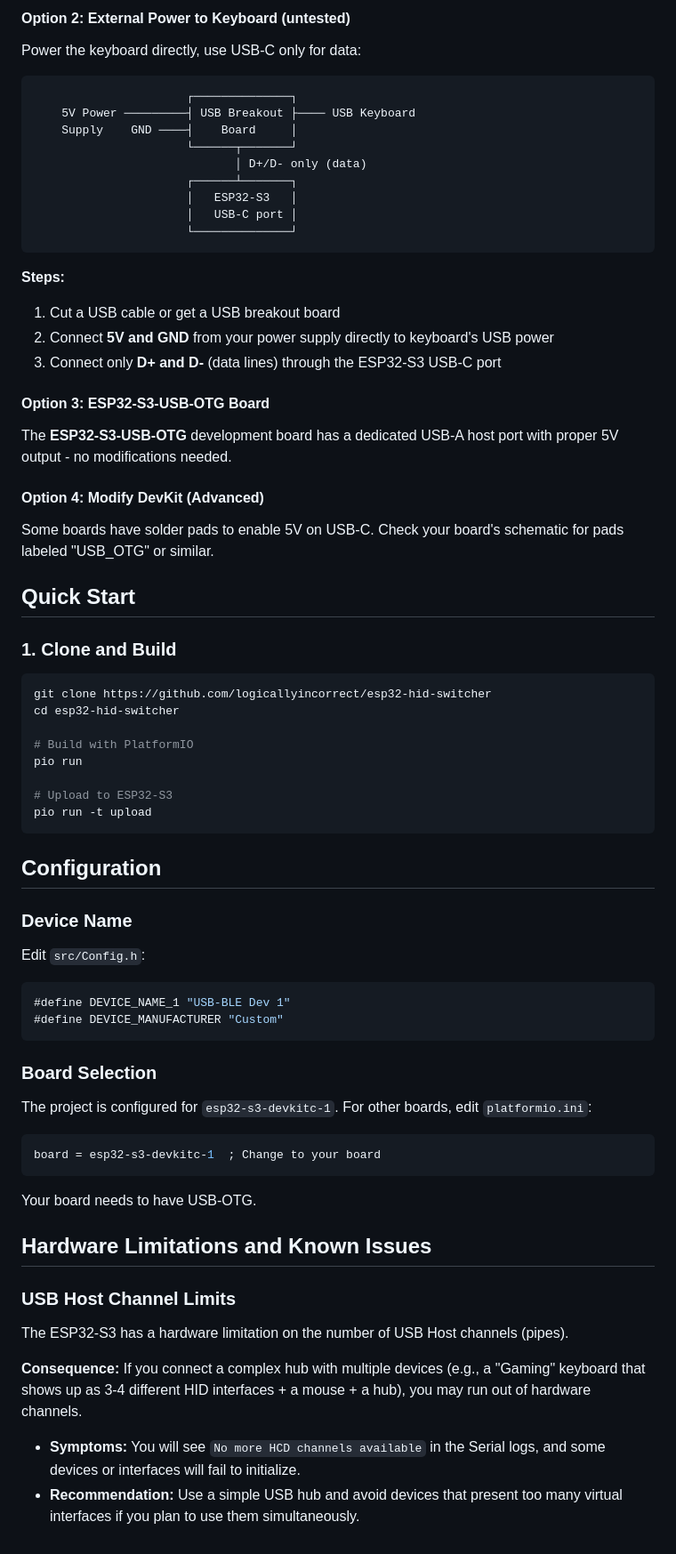
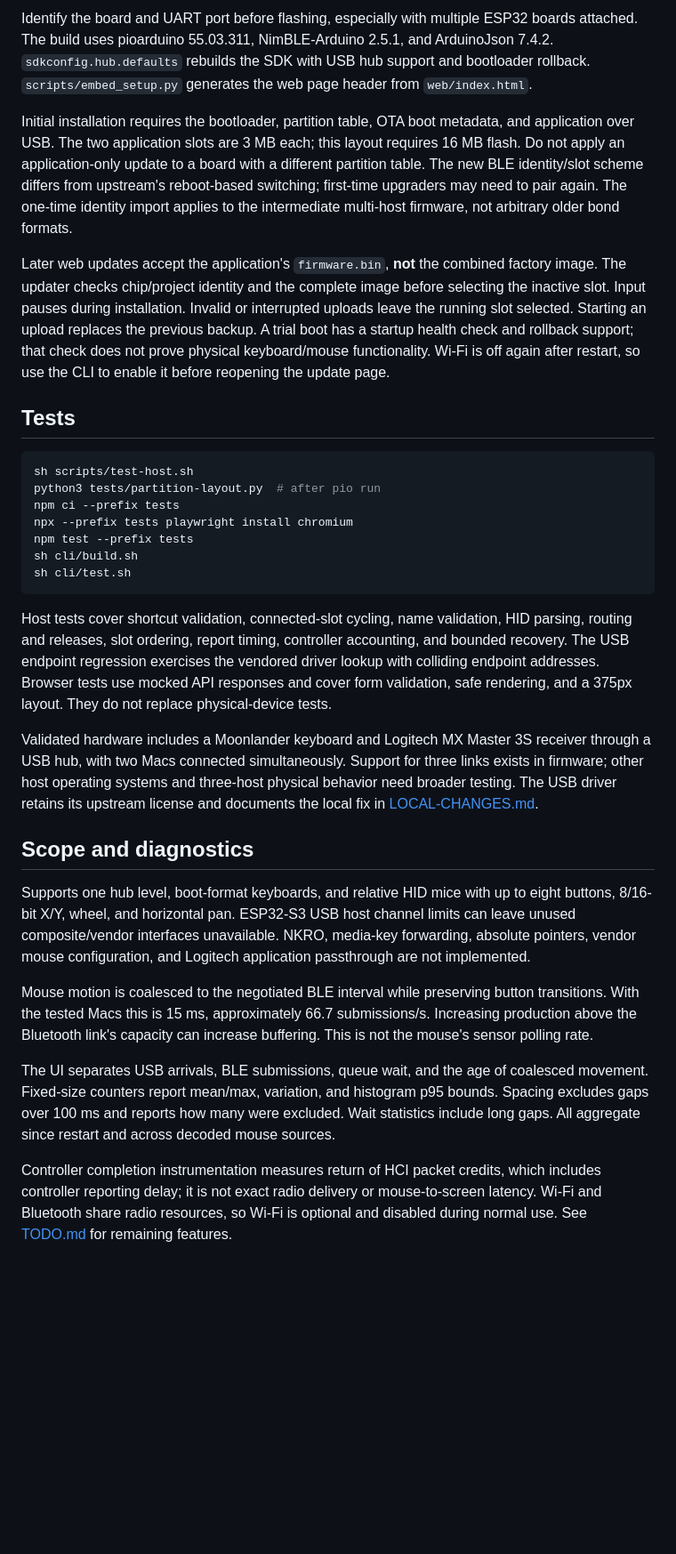
Before and after one commit to logicallyincorrect/esp32-hid-switcher, a Markdown page: Readme.md, the part around one of its changes. Shown at 89% size. Drawn GitHub-style; blank space fills up the shorter version.

````diff
--- a/Readme.md
+++ b/Readme.md
@@ -55,75 +54,33 @@ ESP32-S3 USB-C ──► [Powered USB Hub] ──► USB Keyboard
 ```
 
-#### Option 2: External Power to Keyboard (untested)
+Identify the board and UART port before flashing, especially with multiple ESP32 boards attached. The build uses pioarduino 55.03.311, NimBLE-Arduino 2.5.1, and ArduinoJson 7.4.2. `sdkconfig.hub.defaults` rebuilds the SDK with USB hub support and bootloader rollback. `scripts/embed_setup.py` generates the web page header from `web/index.html`.
 
-Power the keyboard directly, use USB-C only for data:
+Initial installation requires the bootloader, partition table, OTA boot metadata, and application over USB. The two application slots are 3 MB each; this layout requires 16 MB flash. Do not apply an application-only update to a board with a different partition table. The new BLE identity/slot scheme differs from upstream's reboot-based switching; first-time upgraders may need to pair again. The one-time identity import applies to the intermediate multi-host firmware, not arbitrary older bond formats.
 
-```
-                      ┌──────────────┐
-    5V Power ─────────┤ USB Breakout ├──── USB Keyboard
-    Supply    GND ────┤    Board     │
-                      └──────┬───────┘
-                             │ D+/D- only (data)
-                      ┌──────┴───────┐
-                      │   ESP32-S3   │
-                      │   USB-C port │
-                      └──────────────┘
+Later web updates accept the application's `firmware.bin`, **not** the combined factory image. The updater checks chip/project identity and the complete image before selecting the inactive slot. Input pauses during installation. Invalid or interrupted uploads leave the running slot selected. Starting an upload replaces the previous backup. A trial boot has a startup health check and rollback support; that check does not prove physical keyboard/mouse functionality. Wi-Fi is off again after restart, so use the CLI to enable it before reopening the update page.
+
+## Tests
+
+```sh
+sh scripts/test-host.sh
+python3 tests/partition-layout.py  # after pio run
+npm ci --prefix tests
+npx --prefix tests playwright install chromium
+npm test --prefix tests
+sh cli/build.sh
+sh cli/test.sh
 ```
 
-**Steps:**
-1. Cut a USB cable or get a USB breakout board
-2. Connect **5V and GND** from your power supply directly to keyboard's USB power
-3. Connect only **D+ and D-** (data lines) through the ESP32-S3 USB-C port
+Host tests cover shortcut validation, connected-slot cycling, name validation, HID parsing, routing and releases, slot ordering, report timing, controller accounting, and bounded recovery. The USB endpoint regression exercises the vendored driver lookup with colliding endpoint addresses. Browser tests use mocked API responses and cover form validation, safe rendering, and a 375px layout. They do not replace physical-device tests.
 
-#### Option 3: ESP32-S3-USB-OTG Board
+Validated hardware includes a Moonlander keyboard and Logitech MX Master 3S receiver through a USB hub, with two Macs connected simultaneously. Support for three links exists in firmware; other host operating systems and three-host physical behavior need broader testing. The USB driver retains its upstream license and documents the local fix in [LOCAL-CHANGES.md](lib/ESP32_USB_Host_HID/LOCAL-CHANGES.md).
 
-The **ESP32-S3-USB-OTG** development board has a dedicated USB-A host port with proper 5V output - no modifications needed.
+## Scope and diagnostics
 
-#### Option 4: Modify DevKit (Advanced)
+Supports one hub level, boot-format keyboards, and relative HID mice with up to eight buttons, 8/16-bit X/Y, wheel, and horizontal pan. ESP32-S3 USB host channel limits can leave unused composite/vendor interfaces unavailable. NKRO, media-key forwarding, absolute pointers, vendor mouse configuration, and Logitech application passthrough are not implemented.
 
-Some boards have solder pads to enable 5V on USB-C. Check your board's schematic for pads labeled "USB_OTG" or similar.
+Mouse motion is coalesced to the negotiated BLE interval while preserving button transitions. With the tested Macs this is 15 ms, approximately 66.7 submissions/s. Increasing production above the Bluetooth link's capacity can increase buffering. This is not the mouse's sensor polling rate.
 
-## Quick Start
+The UI separates USB arrivals, BLE submissions, queue wait, and the age of coalesced movement. Fixed-size counters report mean/max, variation, and histogram p95 bounds. Spacing excludes gaps over 100 ms and reports how many were excluded. Wait statistics include long gaps. All aggregate since restart and across decoded mouse sources.
 
-### 1. Clone and Build
-
-```bash
-git clone https://github.com/logicallyincorrect/esp32-hid-switcher
-cd esp32-hid-switcher
-
-# Build with PlatformIO
-pio run
-
-# Upload to ESP32-S3
-pio run -t upload
-```
-
-## Configuration
-
-### Device Name
-
-Edit `src/Config.h`:
-
-```cpp
-#define DEVICE_NAME_1 "USB-BLE Dev 1"
-#define DEVICE_MANUFACTURER "Custom"
-```
-
-### Board Selection
-
-The project is configured for `esp32-s3-devkitc-1`. For other boards, edit `platformio.ini`:
-
-```ini
-board = esp32-s3-devkitc-1  ; Change to your board
-```
-
-Your board needs to have USB-OTG.
-
-## Hardware Limitations and Known Issues
-
-### USB Host Channel Limits
-The ESP32-S3 has a hardware limitation on the number of USB Host channels (pipes).
-
-**Consequence:** If you connect a complex hub with multiple devices (e.g., a "Gaming" keyboard that shows up as 3-4 different HID interfaces + a mouse + a hub), you may run out of hardware channels.
-- **Symptoms:** You will see `No more HCD channels available` in the Serial logs, and some devices or interfaces will fail to initialize.
-- **Recommendation:** Use a simple USB hub and avoid devices that present too many virtual interfaces if you plan to use them simultaneously.
+Controller completion instrumentation measures return of HCI packet credits, which includes controller reporting delay; it is not exact radio delivery or mouse-to-screen latency. Wi-Fi and Bluetooth share radio resources, so Wi-Fi is optional and disabled during normal use. See [TODO.md](TODO.md) for remaining features.
````
Also changed, not shown: other parts of Readme.md (+40 -41 lines), TODO.md (added, +10 -0 lines).
